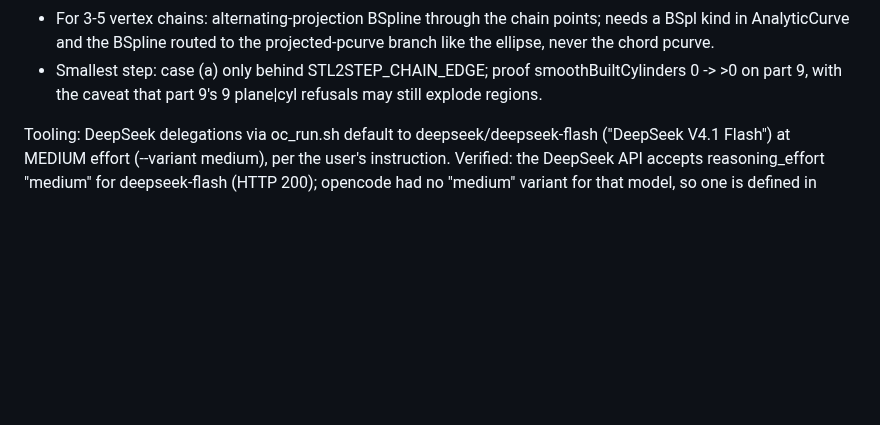
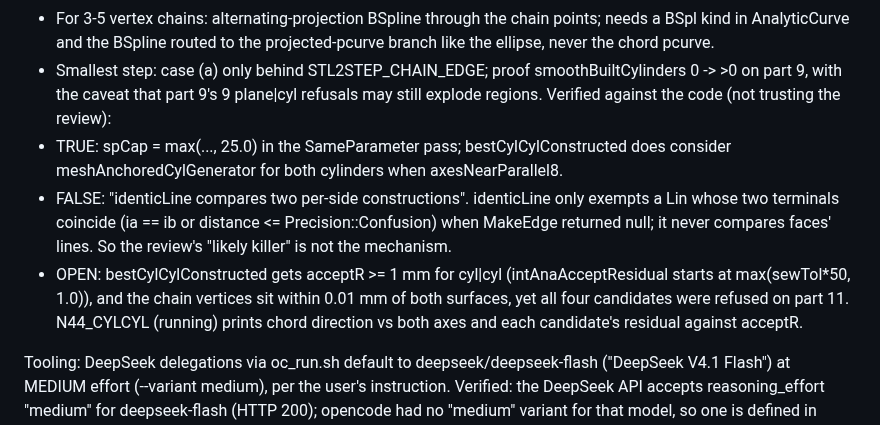
Before and after one commit to tommasobbianchi/mesh2step, a Markdown page: .claude/loopspec/RESUME.md, the part around the change. GitHub-like rendering; blank space fills up the shorter version.

Commit message:
resume notes: check Kimi's review against the code; one key claim is wrong
The 25 mm tolerance floor and the mesh-anchored generator candidate are real, but the identicLine
check does not compare the lines built by the two faces; it only exempts zero-length lines. Why the
existing constructions still refuse is now being measured directly.

Co-Authored-By: Claude Opus 5 (1M context) <noreply@anthropic.com>
Claude-Session: https://claude.ai/code/session_018SNiWVUb6kYYHcCJAfzFr6

```diff
--- a/.claude/loopspec/RESUME.md
+++ b/.claude/loopspec/RESUME.md
@@ -390,6 +390,17 @@ AE. **Kimi second opinion on the edge fix (scratchpad/wt-kimi/FINDINGS-EDGE.md,
      never the chord pcurve.
    - Smallest step: case (a) only behind STL2STEP_CHAIN_EDGE; proof smoothBuiltCylinders 0 -> >0 on
      part 9, with the caveat that part 9's 9 plane|cyl refusals may still explode regions.
+   Verified against the code (not trusting the review):
+   - TRUE: spCap = max(..., 25.0) in the SameParameter pass; bestCylCylConstructed does consider
+     meshAnchoredCylGenerator for both cylinders when axesNearParallel8.
+   - FALSE: "identicLine compares two per-side constructions". identicLine only exempts a Lin whose
+     two terminals coincide (ia == ib or distance <= Precision::Confusion) when MakeEdge returned
+     null; it never compares faces' lines. So the review's "likely killer" is not the mechanism.
+   - OPEN: bestCylCylConstructed gets acceptR >= 1 mm for cyl|cyl (intAnaAcceptResidual starts at
+     max(sewTol*50, 1.0)), and the chain vertices sit within 0.01 mm of both surfaces, yet all four
+     candidates were refused on part 11. N44_CYLCYL (running) prints chord direction vs both axes
+     and each candidate's residual against acceptR.
+
 
 Tooling: DeepSeek delegations via oc_run.sh default to deepseek/deepseek-flash ("DeepSeek V4.1
 Flash") at MEDIUM effort (--variant medium), per the user's instruction. Verified: the DeepSeek
```
